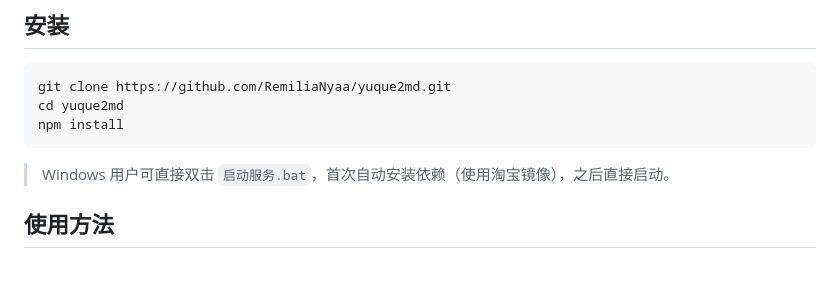
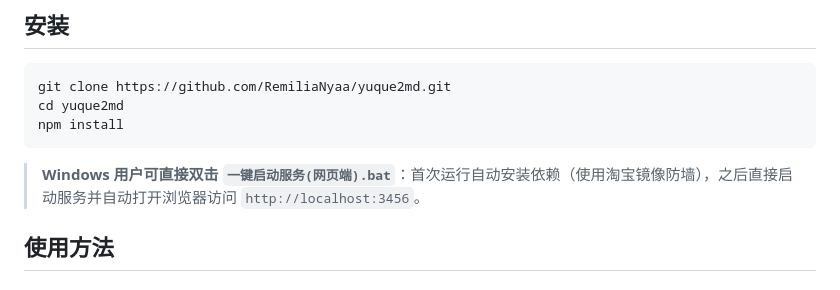
Before and after one commit to RemiliaNyaa/yuque2md, a Markdown page: README.md, the part around the change. Drawn GitHub-style.

Commit message:
docs: 更新bat脚本说明

````diff
--- a/README.md
+++ b/README.md
@@ -14,7 +14,7 @@ cd yuque2md
 npm install
 ```
 
-> Windows 用户可直接双击 `启动服务.bat`，首次自动安装依赖（使用淘宝镜像），之后直接启动。
+> **Windows 用户可直接双击 `一键启动服务(网页端).bat`**：首次运行自动安装依赖（使用淘宝镜像防墙），之后直接启动服务并自动打开浏览器访问 `http://localhost:3456`。
 
 ## 使用方法
 
````
